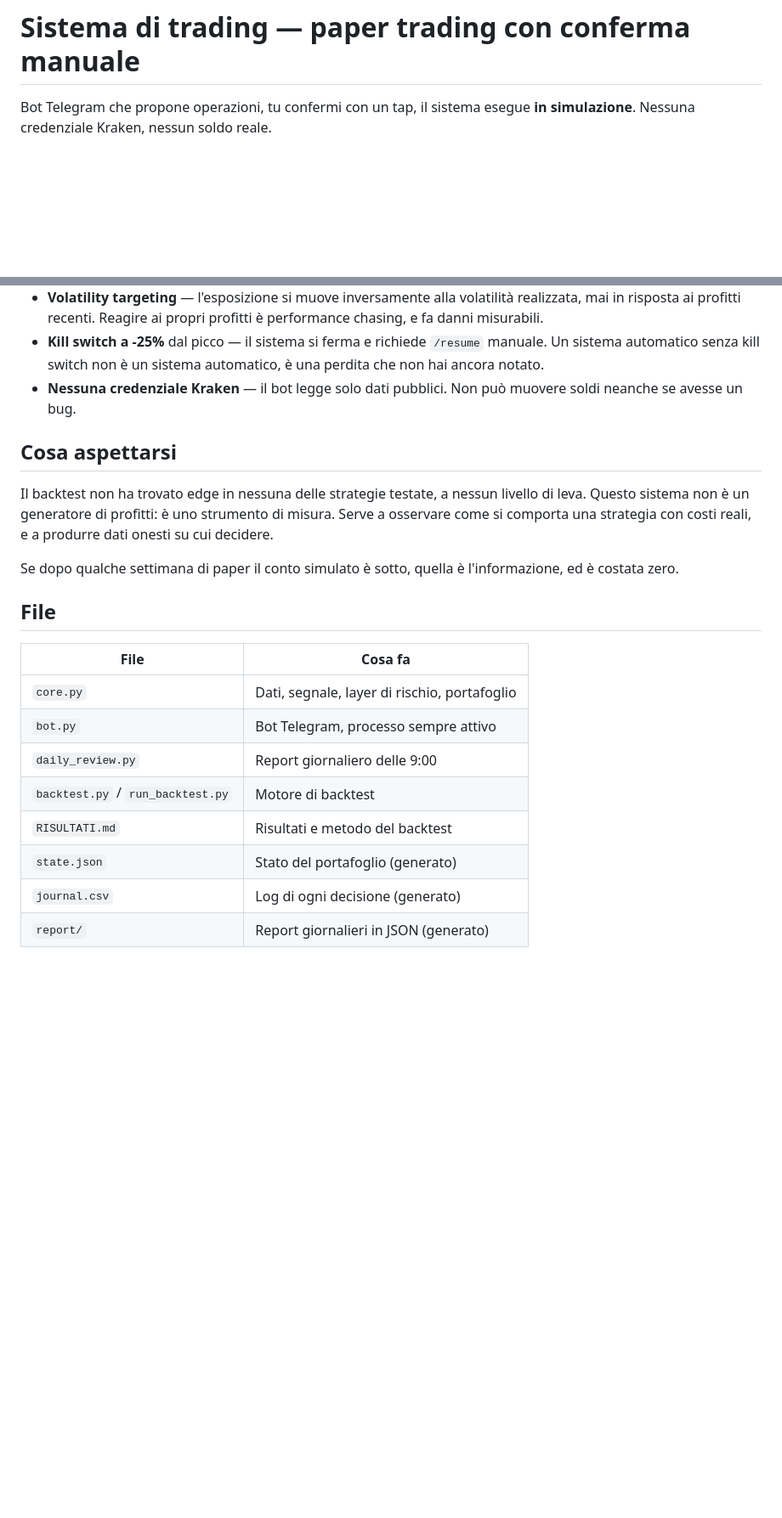
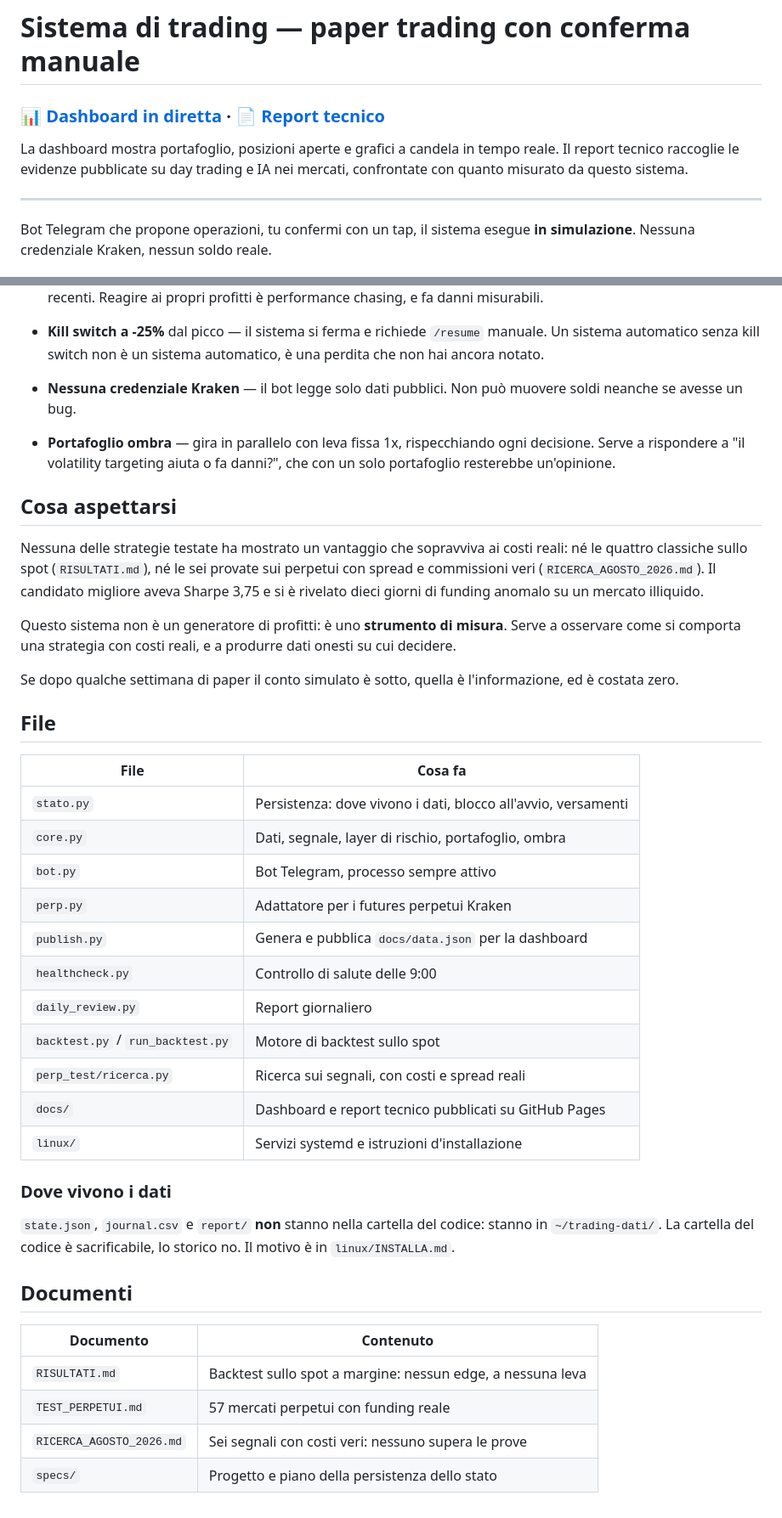
Before and after one commit to 75davide75/TradeBot, a Markdown page: README.md, 2 parts joined by grey strips. Shown at 85% size. Drawn GitHub-style; blank space fills up the shorter version.

```diff
--- a/README.md
+++ b/README.md
@@ -1,4 +1,12 @@
 # Sistema di trading — paper trading con conferma manuale
+
+### 📊 [**Dashboard in diretta**](https://75davide75.github.io/TradeBot/) · 📄 [**Report tecnico**](https://75davide75.github.io/TradeBot/ricerca.html)
+
+La dashboard mostra portafoglio, posizioni aperte e grafici a candela in tempo
+reale. Il report tecnico raccoglie le evidenze pubblicate su day trading e IA
+nei mercati, confrontate con quanto misurato da questo sistema.
+
+---
 
 Bot Telegram che propone operazioni, tu confermi con un tap, il sistema esegue
 **in simulazione**. Nessuna credenziale Kraken, nessun soldo reale.
@@ -94,12 +104,21 @@ Non a naso. Vengono dal backtest in `RISULTATI.md`:
 - **Nessuna credenziale Kraken** — il bot legge solo dati pubblici. Non può
   muovere soldi neanche se avesse un bug.
 
+- **Portafoglio ombra** — gira in parallelo con leva fissa 1x, rispecchiando
+  ogni decisione. Serve a rispondere a "il volatility targeting aiuta o fa
+  danni?", che con un solo portafoglio resterebbe un'opinione.
+
 ## Cosa aspettarsi
 
-Il backtest non ha trovato edge in nessuna delle strategie testate, a nessun
-livello di leva. Questo sistema non è un generatore di profitti: è uno
-strumento di misura. Serve a osservare come si comporta una strategia con
-costi reali, e a produrre dati onesti su cui decidere.
+Nessuna delle strategie testate ha mostrato un vantaggio che sopravviva ai
+costi reali: né le quattro classiche sullo spot (`RISULTATI.md`), né le sei
+provate sui perpetui con spread e commissioni veri (`RICERCA_AGOSTO_2026.md`).
+Il candidato migliore aveva Sharpe 3,75 e si è rivelato dieci giorni di
+funding anomalo su un mercato illiquido.
+
+Questo sistema non è un generatore di profitti: è uno **strumento di misura**.
+Serve a osservare come si comporta una strategia con costi reali, e a produrre
+dati onesti su cui decidere.
 
 Se dopo qualche settimana di paper il conto simulato è sotto, quella è
 l'informazione, ed è costata zero.
@@ -108,11 +127,29 @@ l'informazione, ed è costata zero.
 
 | File | Cosa fa |
 |---|---|
-| `core.py` | Dati, segnale, layer di rischio, portafoglio |
+| `stato.py` | Persistenza: dove vivono i dati, blocco all'avvio, versamenti |
+| `core.py` | Dati, segnale, layer di rischio, portafoglio, ombra |
 | `bot.py` | Bot Telegram, processo sempre attivo |
-| `daily_review.py` | Report giornaliero delle 9:00 |
-| `backtest.py` / `run_backtest.py` | Motore di backtest |
-| `RISULTATI.md` | Risultati e metodo del backtest |
-| `state.json` | Stato del portafoglio (generato) |
-| `journal.csv` | Log di ogni decisione (generato) |
-| `report/` | Report giornalieri in JSON (generato) |
+| `perp.py` | Adattatore per i futures perpetui Kraken |
+| `publish.py` | Genera e pubblica `docs/data.json` per la dashboard |
+| `healthcheck.py` | Controllo di salute delle 9:00 |
+| `daily_review.py` | Report giornaliero |
+| `backtest.py` / `run_backtest.py` | Motore di backtest sullo spot |
+| `perp_test/ricerca.py` | Ricerca sui segnali, con costi e spread reali |
+| `docs/` | Dashboard e report tecnico pubblicati su GitHub Pages |
+| `linux/` | Servizi systemd e istruzioni d'installazione |
+
+### Dove vivono i dati
+
+`state.json`, `journal.csv` e `report/` **non** stanno nella cartella del
+codice: stanno in `~/trading-dati/`. La cartella del codice è sacrificabile,
+lo storico no. Il motivo è in `linux/INSTALLA.md`.
+
+## Documenti
+
+| Documento | Contenuto |
+|---|---|
+| `RISULTATI.md` | Backtest sullo spot a margine: nessun edge, a nessuna leva |
+| `TEST_PERPETUI.md` | 57 mercati perpetui con funding reale |
+| `RICERCA_AGOSTO_2026.md` | Sei segnali con costi veri: nessuno supera le prove |
+| `specs/` | Progetto e piano della persistenza dello stato |
```
Also changed, not shown: other parts of README.md (+26 -24 lines).
